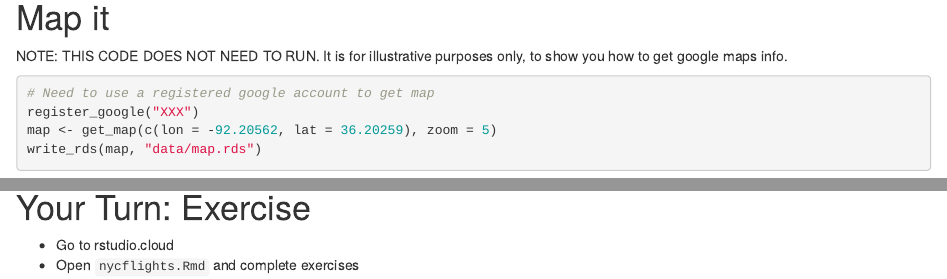
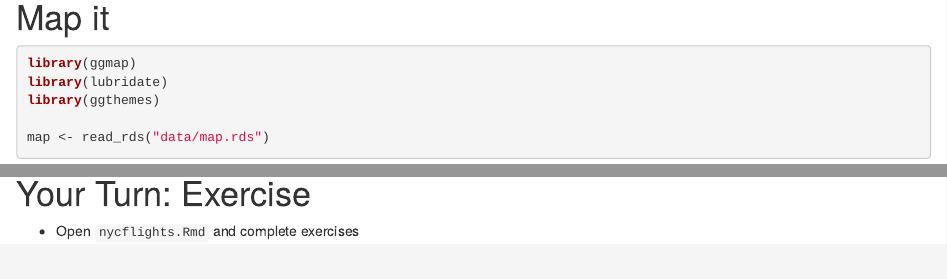
Before and after one commit to srkobakian/mida, an R Markdown document (exercises/4a/flight-movement.Rmd): the page in a window 1100 px wide, from 2610 px down, and a second part further down, joined at a grey line. Rendered offline with R 4.5, knitr and Pandoc, with nearby package versions; some code elsewhere in the file could not run offline.

Commit message:
update exercise

````diff
--- a/exercises/4a/flight-movement.Rmd
+++ b/exercises/4a/flight-movement.Rmd
@@ -97,15 +97,6 @@ N4YRAA_latlon <- N4YRAA_latlon %>% arrange(FL_DATE, DEP_TIME)
 
 # Map it
 
-NOTE: THIS CODE DOES NOT NEED TO RUN. It is for illustrative purposes only, to show you how to get google maps info.
-
-```{r eval=FALSE}
-# Need to use a registered google account to get map
-register_google("XXX")
-map <- get_map(c(lon = -92.20562, lat = 36.20259), zoom = 5)
-write_rds(map, "data/map.rds")
-```
-
 
 ```{r}
 library(ggmap)
@@ -167,5 +157,4 @@ ggmap(map) +
 
 # Your Turn: Exercise
 
-- Go to rstudio.cloud
 - Open `nycflights.Rmd` and complete exercises
--- a/exercises/4a/nycflights.Rmd
+++ b/exercises/4a/nycflights.Rmd
@@ -47,7 +47,6 @@ delta <- flights %>%
 
 
 ```{r}
-# map <- get_map(c(lon = -92.20562, lat = 36.20259), zoom = 4)
 library(ggmap)
 ggmap(map) +
   geom_segment(data = delta,
````
Also changed, not shown: exercises/4a/data/map_usa.rds (added), exercises/4a/flight-movement.Rmd (1 more changed lines), exercises/4a/nycflights.Rmd (4 more changed lines), 1 other file.
